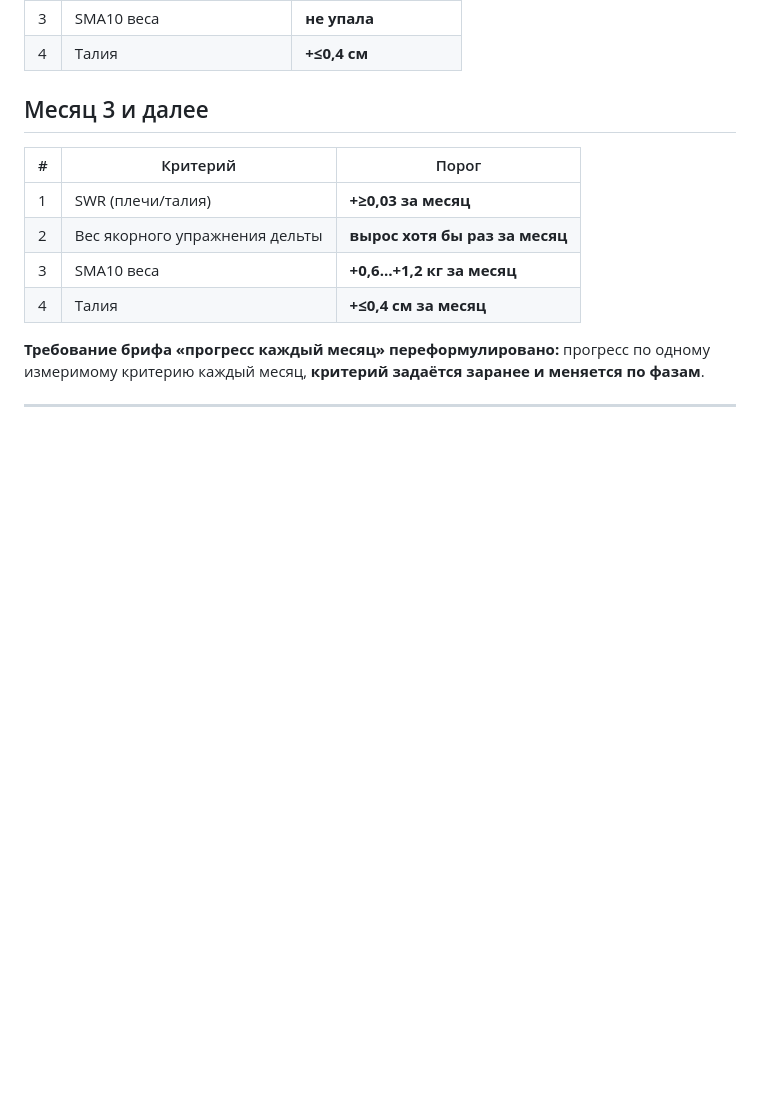
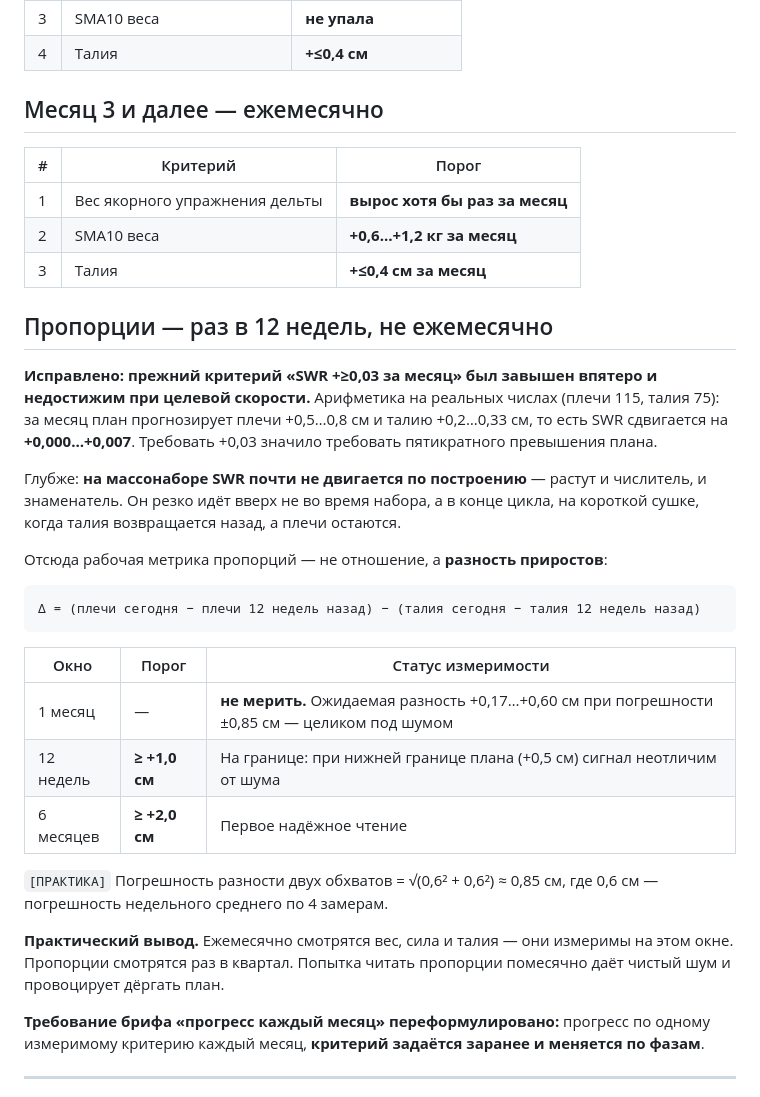
Before and after one commit to Blackhercek/tg-bot, a Markdown page: output/METRICS.md, the part around the change. Drawn GitHub-style; blank space fills up the shorter version.

Commit message:
Исправлен недостижимый критерий пропорций в METRICS.md
Проверка на первых реальных обхватах (плечи 115, талия 75) показала,
что критерий месяца 3+ «SWR вырос на >=0,03 за месяц» завышен впятеро:
при целевой скорости плана SWR сдвигается за месяц на +0,000...+0,007.
Причина глубже арифметики — на массонаборе растут и числитель,
и знаменатель, поэтому отношение по построению почти не двигается;
оно идёт вверх в конце цикла, на короткой сушке.

- Ежемесячные критерии оставлены только для измеримого на этом окне:
  вес якорного упражнения, SMA10, талия
- Пропорции переведены на разность приростов плечи минус талия
  с окнами 12 недель (>=1,0 см) и 6 месяцев (>=2,0 см)
- Помесячное чтение пропорций запрещено явно: ожидаемая разность
  0,17-0,60 см против погрешности 0,85 см — целиком под шумом

Co-Authored-By: Claude Opus 5 <noreply@anthropic.com>
Claude-Session: https://claude.ai/code/session_01BA16CG1Uodg9gGDinHLuiR

````diff
--- a/output/METRICS.md
+++ b/output/METRICS.md
@@ -256,14 +256,45 @@
 | 3 | SMA10 веса | **не упала** |
 | 4 | Талия | **+≤0,4 см** |
 
-## Месяц 3 и далее
+## Месяц 3 и далее — ежемесячно
 
 | # | Критерий | Порог |
 |---|---|---|
-| 1 | SWR (плечи/талия) | **+≥0,03 за месяц** |
-| 2 | Вес якорного упражнения дельты | **вырос хотя бы раз за месяц** |
-| 3 | SMA10 веса | **+0,6…+1,2 кг за месяц** |
-| 4 | Талия | **+≤0,4 см за месяц** |
+| 1 | Вес якорного упражнения дельты | **вырос хотя бы раз за месяц** |
+| 2 | SMA10 веса | **+0,6…+1,2 кг за месяц** |
+| 3 | Талия | **+≤0,4 см за месяц** |
+
+## Пропорции — раз в 12 недель, не ежемесячно
+
+**Исправлено: прежний критерий «SWR +≥0,03 за месяц» был завышен впятеро
+и недостижим при целевой скорости.** Арифметика на реальных числах
+(плечи 115, талия 75): за месяц план прогнозирует плечи +0,5…0,8 см
+и талию +0,2…0,33 см, то есть SWR сдвигается на **+0,000…+0,007**.
+Требовать +0,03 значило требовать пятикратного превышения плана.
+
+Глубже: **на массонаборе SWR почти не двигается по построению** — растут
+и числитель, и знаменатель. Он резко идёт вверх не во время набора,
+а в конце цикла, на короткой сушке, когда талия возвращается назад,
+а плечи остаются.
+
+Отсюда рабочая метрика пропорций — не отношение, а **разность приростов**:
+
+```
+Δ = (плечи сегодня − плечи 12 недель назад) − (талия сегодня − талия 12 недель назад)
+```
+
+| Окно | Порог | Статус измеримости |
+|---|---|---|
+| 1 месяц | — | **не мерить.** Ожидаемая разность +0,17…+0,60 см при погрешности ±0,85 см — целиком под шумом |
+| 12 недель | **≥ +1,0 см** | На границе: при нижней границе плана (+0,5 см) сигнал неотличим от шума |
+| 6 месяцев | **≥ +2,0 см** | Первое надёжное чтение |
+
+`[ПРАКТИКА]` Погрешность разности двух обхватов = √(0,6² + 0,6²) ≈ 0,85 см,
+где 0,6 см — погрешность недельного среднего по 4 замерам.
+
+**Практический вывод.** Ежемесячно смотрятся вес, сила и талия — они
+измеримы на этом окне. Пропорции смотрятся раз в квартал. Попытка читать
+пропорции помесячно даёт чистый шум и провоцирует дёргать план.
 
 **Требование брифа «прогресс каждый месяц» переформулировано:** прогресс по одному измеримому критерию каждый месяц, **критерий задаётся заранее и меняется по фазам**.
 
````
